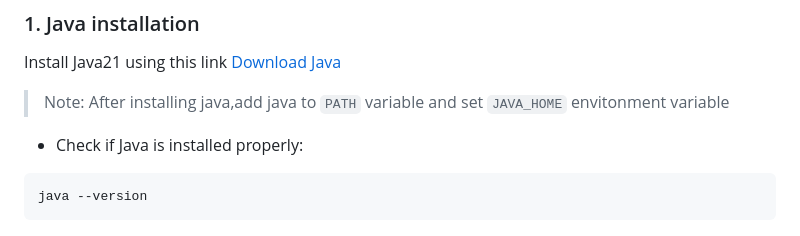
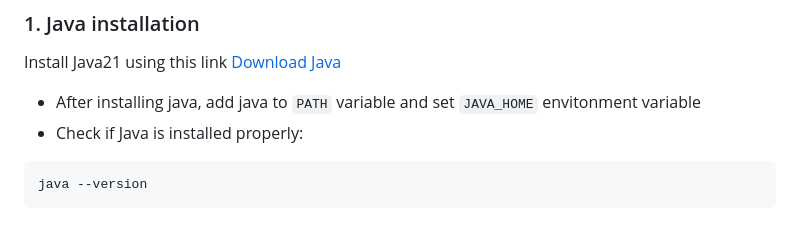
Before and after one commit to tsamaraes/wca4ej-workshop-mq, a Markdown page: README.md, the part around the change. Drawn GitHub-style.

````diff
--- a/README.md
+++ b/README.md
@@ -6,8 +6,7 @@ This document gives infomration on installing software tools/IDE that are needed
 ### 1. Java installation
 
 Install Java21 using this link [Download Java](https://www.oracle.com/sg/java/technologies/downloads/)
-> Note: After installing java,add java to `PATH` variable and set `JAVA_HOME` envitonment variable
-
+- After installing java, add java to `PATH` variable and set `JAVA_HOME` envitonment variable
 - Check if Java is installed properly:
 ```bash
 java --version
````
